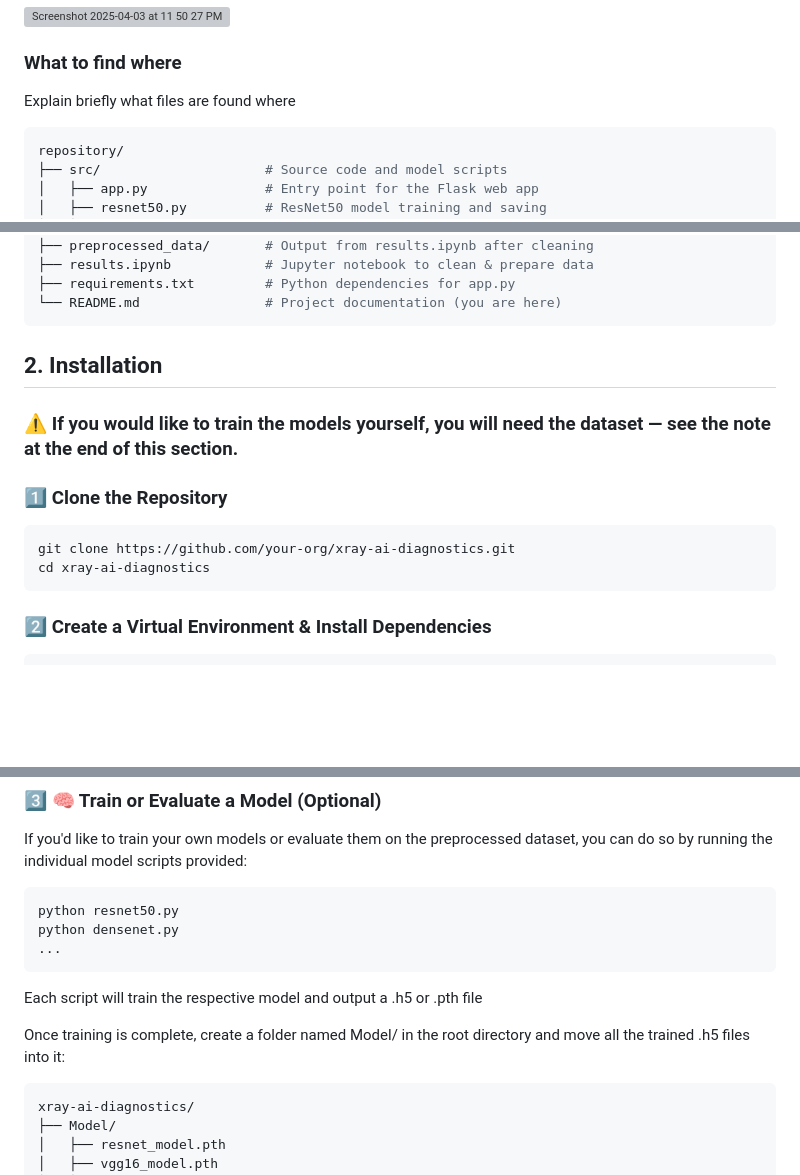
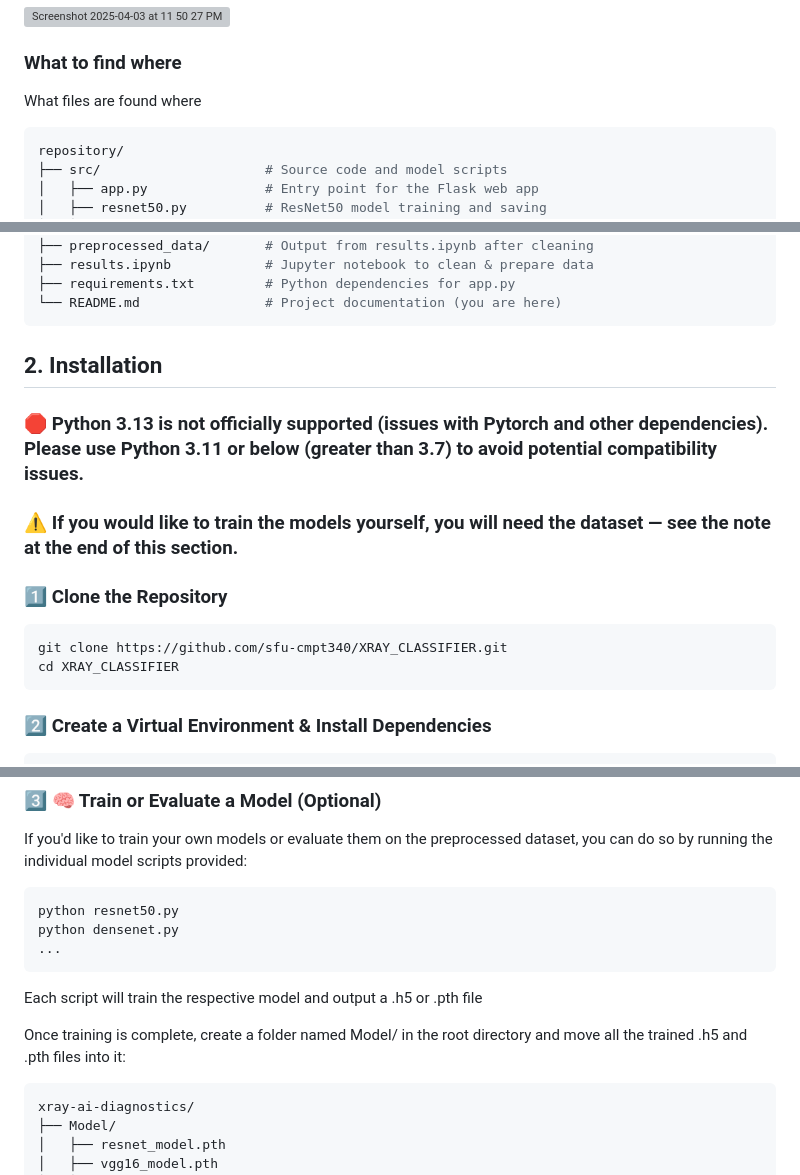
Before and after one commit to sfu-cmpt340/XRAY_CLASSIFIER, a Markdown page: README.md, 3 parts joined by grey strips. Rendered like a GitHub page; blank space fills up the shorter version; grey boxes are pictures that could not be loaded.

Commit message:
Update README.md
Minor Fixes + Error Note with Python 3.13 (Pytorch not supported)

````diff
--- a/README.md
+++ b/README.md
@@ -39,7 +39,7 @@ A minimal example to showcase your work
 
 ### What to find where
 
-Explain briefly what files are found where
+What files are found where
 
 ```bash
 repository/
@@ -70,12 +70,13 @@ repository/
 <a name="installation"></a>
 
 ## 2. Installation
+### 🛑 Python 3.13 is not officially supported (issues with Pytorch and other dependencies). Please use Python 3.11 or below (greater than 3.7) to avoid potential compatibility issues.
 ### ⚠️ If you would like to train the models yourself, you will need the dataset — see the note at the end of this section.
 ### 1️⃣ Clone the Repository
 
 ```bash
-git clone https://github.com/your-org/xray-ai-diagnostics.git
-cd xray-ai-diagnostics
+git clone https://github.com/sfu-cmpt340/XRAY_CLASSIFIER.git
+cd XRAY_CLASSIFIER
 ```
 ### 2️⃣ Create a Virtual Environment & Install Dependencies
 ```bash
@@ -145,7 +146,7 @@ python densenet.py
 ```
 Each script will train the respective model and output a .h5 or .pth file
 
-Once training is complete, create a folder named Model/ in the root directory and move all the trained .h5 files into it:
+Once training is complete, create a folder named Model/ in the root directory and move all the trained .h5 and .pth files into it:
 ```bash
 xray-ai-diagnostics/
 ├── Model/
````
